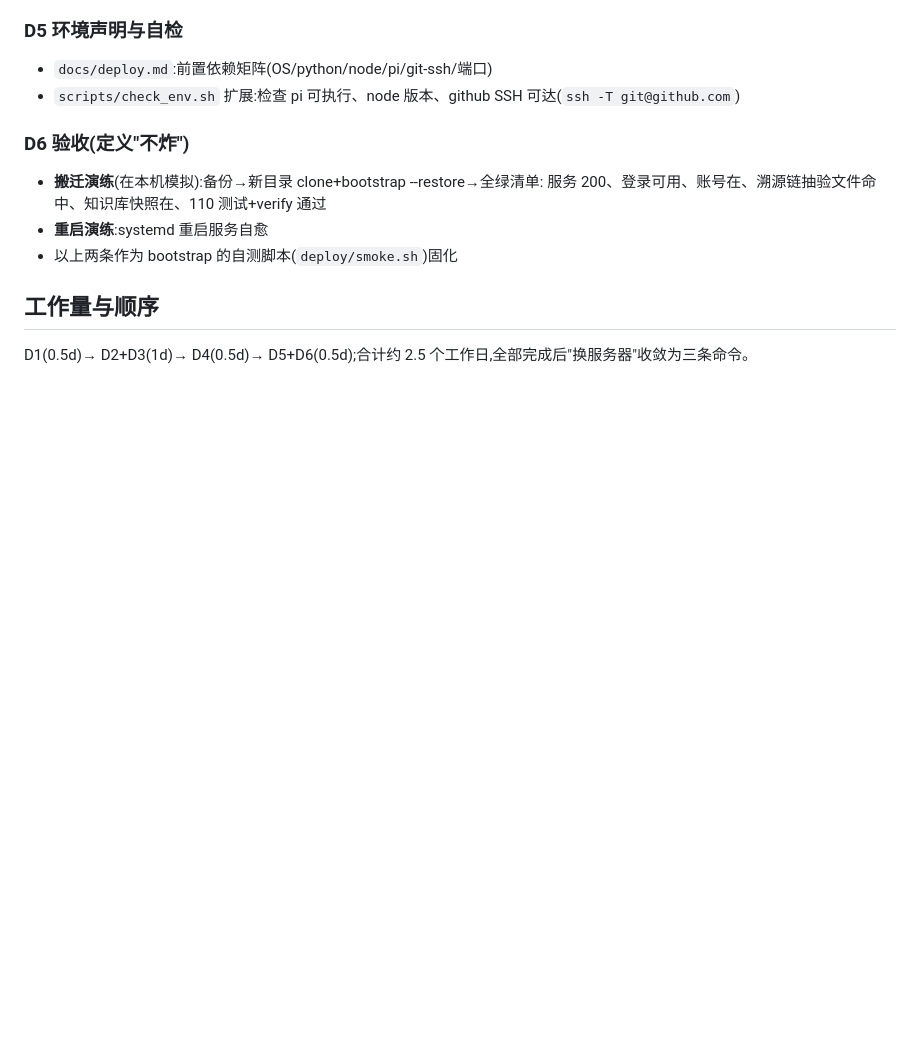
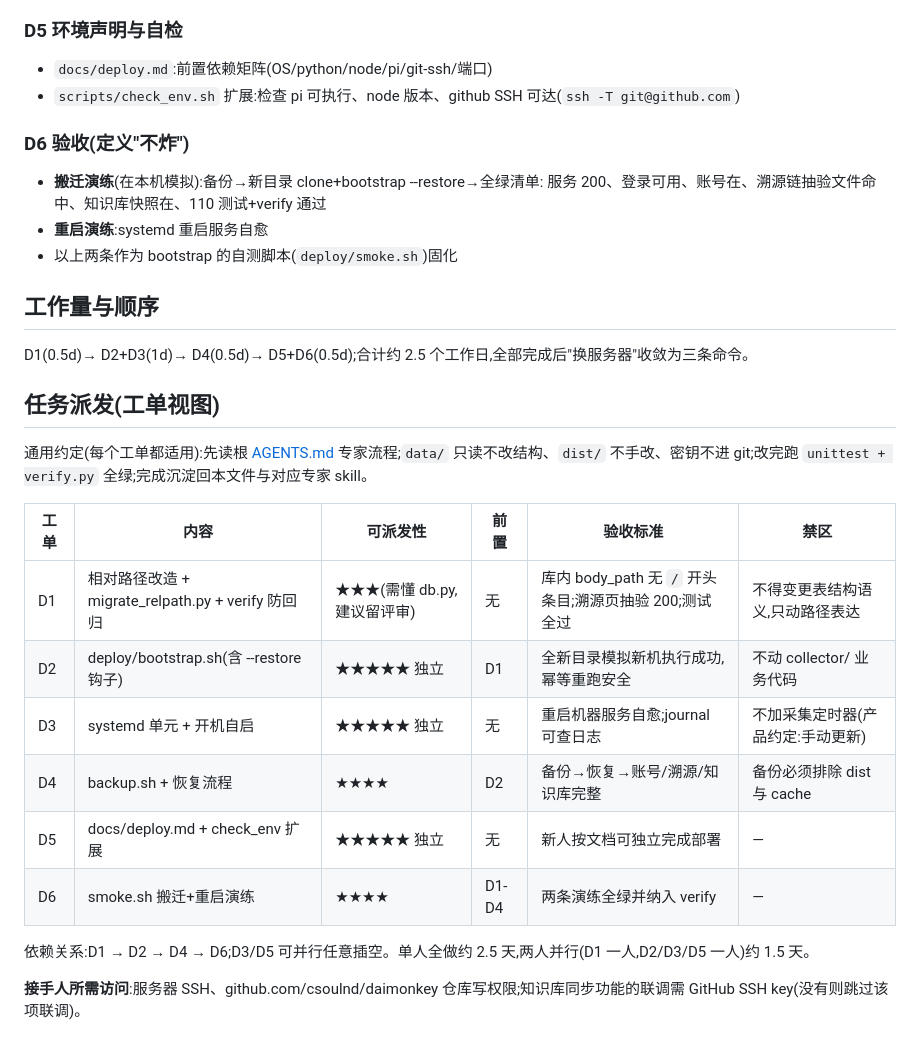
Before and after one commit to csoulnd/daimonkey, a Markdown page: docs/PLAN-deploy.md, the part around the change. GitHub-like rendering; blank space fills up the shorter version.

Commit message:
docs: PLAN-deploy 增加任务派发工单视图(可派发性/前置/验收/禁区/依赖)

```diff
--- a/docs/PLAN-deploy.md
+++ b/docs/PLAN-deploy.md
@@ -61,3 +61,20 @@ status: draft
 ## 工作量与顺序
 
 D1(0.5d)→ D2+D3(1d)→ D4(0.5d)→ D5+D6(0.5d);合计约 2.5 个工作日,全部完成后"换服务器"收敛为三条命令。
+
+## 任务派发(工单视图)
+
+通用约定(每个工单都适用):先读根 [AGENTS.md](../AGENTS.md) 专家流程;`data/` 只读不改结构、`dist/` 不手改、密钥不进 git;改完跑 `unittest + verify.py` 全绿;完成沉淀回本文件与对应专家 skill。
+
+| 工单 | 内容 | 可派发性 | 前置 | 验收标准 | 禁区 |
+|---|---|---|---|---|---|
+| D1 | 相对路径改造 + migrate_relpath.py + verify 防回归 | ★★★(需懂 db.py,建议留评审) | 无 | 库内 body_path 无 `/` 开头条目;溯源页抽验 200;测试全过 | 不得变更表结构语义,只动路径表达 |
+| D2 | deploy/bootstrap.sh(含 --restore 钩子) | ★★★★★ 独立 | D1 | 全新目录模拟新机执行成功,幂等重跑安全 | 不动 collector/ 业务代码 |
+| D3 | systemd 单元 + 开机自启 | ★★★★★ 独立 | 无 | 重启机器服务自愈;journal 可查日志 | 不加采集定时器(产品约定:手动更新) |
+| D4 | backup.sh + 恢复流程 | ★★★★ | D2 | 备份→恢复→账号/溯源/知识库完整 | 备份必须排除 dist 与 cache |
+| D5 | docs/deploy.md + check_env 扩展 | ★★★★★ 独立 | 无 | 新人按文档可独立完成部署 | — |
+| D6 | smoke.sh 搬迁+重启演练 | ★★★★ | D1-D4 | 两条演练全绿并纳入 verify | — |
+
+依赖关系:D1 → D2 → D4 → D6;D3/D5 可并行任意插空。单人全做约 2.5 天,两人并行(D1 一人,D2/D3/D5 一人)约 1.5 天。
+
+**接手人所需访问**:服务器 SSH、github.com/csoulnd/daimonkey 仓库写权限;知识库同步功能的联调需 GitHub SSH key(没有则跳过该项联调)。
```
